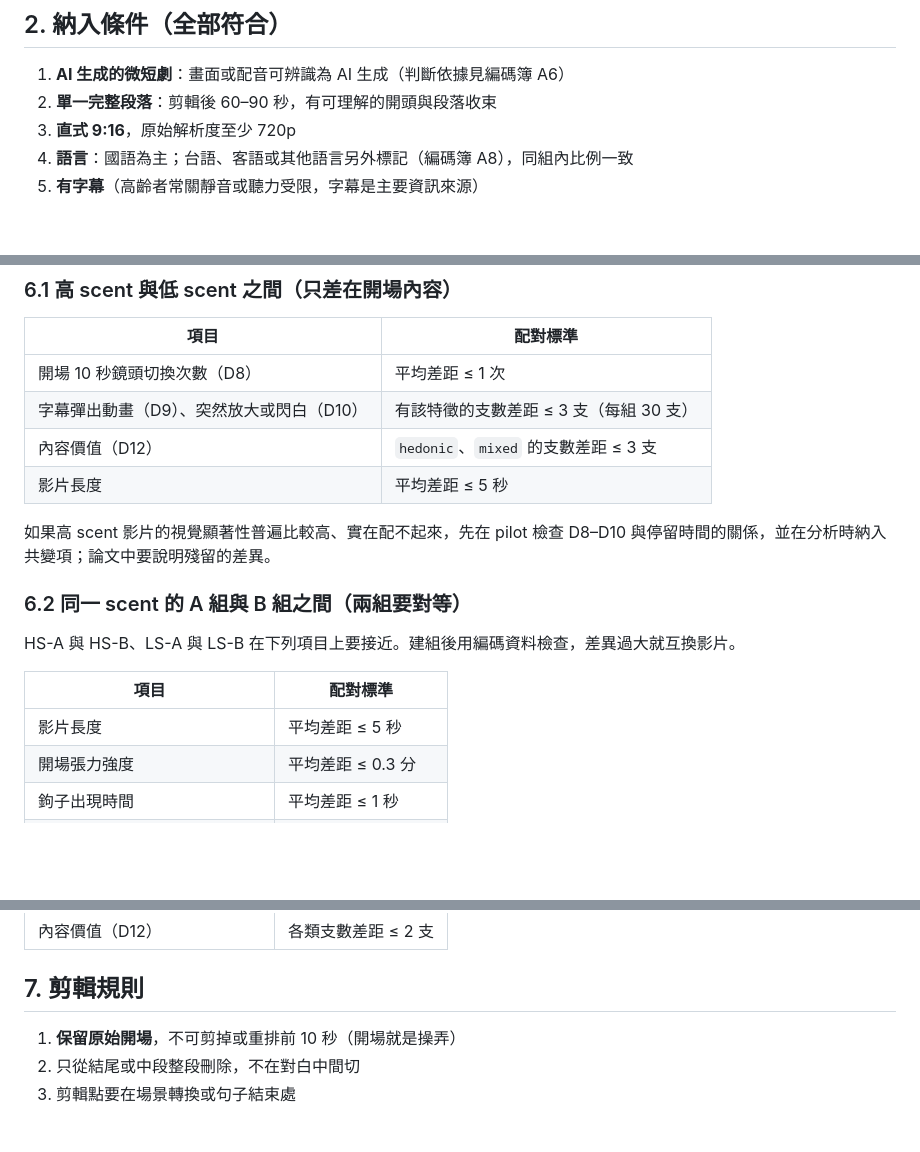
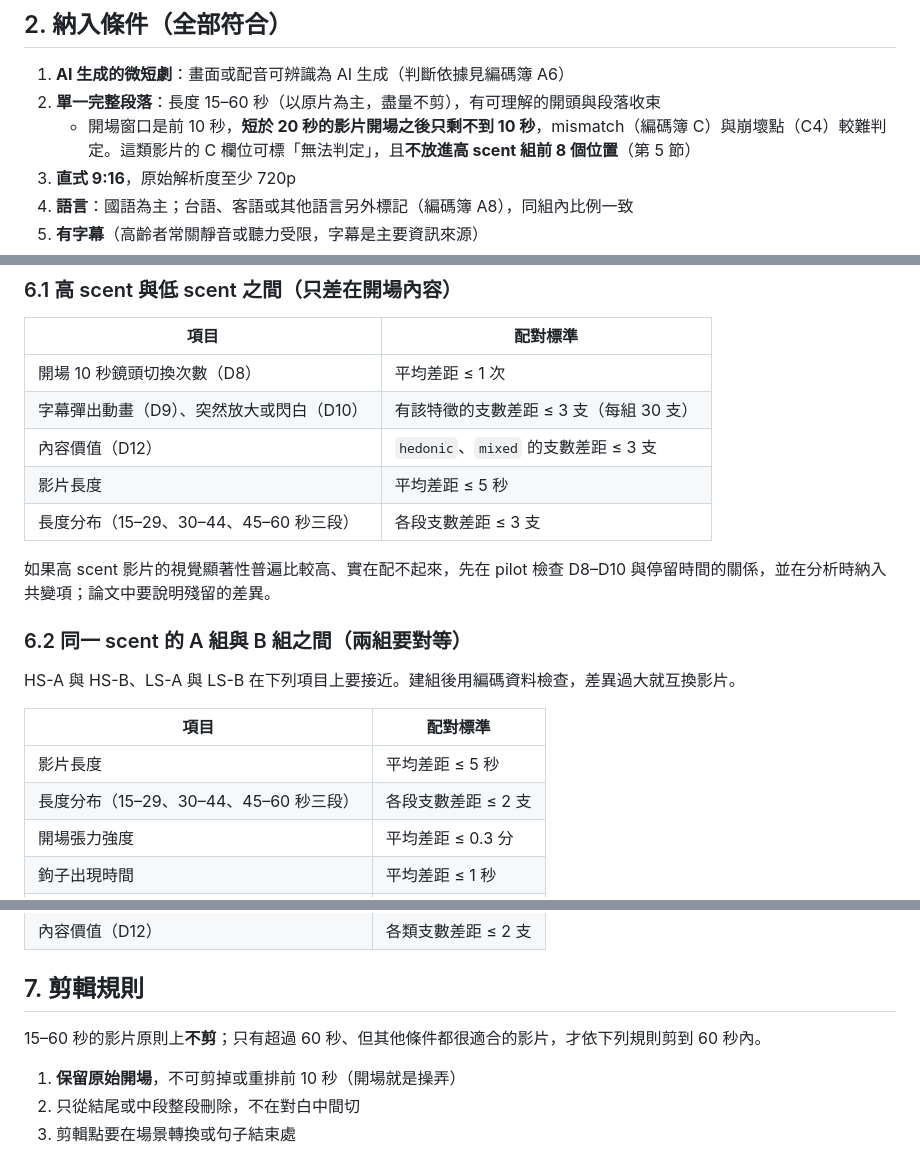
Before and after one commit to 81315003e-stack/shortvideo-foraging-feed, a Markdown page: docs/STIMULI_CRITERIA.md, 3 parts joined by grey strips. Rendered like a GitHub page; blank space fills up the shorter version.

```diff
--- a/docs/STIMULI_CRITERIA.md
+++ b/docs/STIMULI_CRITERIA.md
@@ -24,7 +24,8 @@
 ## 2. 納入條件（全部符合）
 
 1. **AI 生成的微短劇**：畫面或配音可辨識為 AI 生成（判斷依據見編碼簿 A6）
-2. **單一完整段落**：剪輯後 60–90 秒，有可理解的開頭與段落收束
+2. **單一完整段落**：長度 15–60 秒（以原片為主，盡量不剪），有可理解的開頭與段落收束
+   - 開場窗口是前 10 秒，**短於 20 秒的影片開場之後只剩不到 10 秒**，mismatch（編碼簿 C）與崩壞點（C4）較難判定。這類影片的 C 欄位可標「無法判定」，且**不放進高 scent 組前 8 個位置**（第 5 節）
 3. **直式 9:16**，原始解析度至少 720p
 4. **語言**：國語為主；台語、客語或其他語言另外標記（編碼簿 A8），同組內比例一致
 5. **有字幕**（高齡者常關靜音或聽力受限，字幕是主要資訊來源）
@@ -85,6 +86,7 @@ H3 需要受試者反覆遇到「開場強、內容撐不住」的影片。
 | 字幕彈出動畫（D9）、突然放大或閃白（D10） | 有該特徵的支數差距 ≤ 3 支（每組 30 支） |
 | 內容價值（D12） | `hedonic`、`mixed` 的支數差距 ≤ 3 支 |
 | 影片長度 | 平均差距 ≤ 5 秒 |
+| 長度分布（15–29、30–44、45–60 秒三段） | 各段支數差距 ≤ 3 支 |
 
 如果高 scent 影片的視覺顯著性普遍比較高、實在配不起來，先在 pilot 檢查 D8–D10 與停留時間的關係，並在分析時納入共變項；論文中要說明殘留的差異。
 
@@ -95,6 +97,7 @@ HS-A 與 HS-B、LS-A 與 LS-B 在下列項目上要接近。建組後用編碼
 | 項目 | 配對標準 |
 |---|---|
 | 影片長度 | 平均差距 ≤ 5 秒 |
+| 長度分布（15–29、30–44、45–60 秒三段） | 各段支數差距 ≤ 2 支 |
 | 開場張力強度 | 平均差距 ≤ 0.3 分 |
 | 鉤子出現時間 | 平均差距 ≤ 1 秒 |
 | 鉤子類型分布 | 各類型支數差距 ≤ 2 |
@@ -105,6 +108,8 @@ HS-A 與 HS-B、LS-A 與 LS-B 在下列項目上要接近。建組後用編碼
 | 內容價值（D12） | 各類支數差距 ≤ 2 支 |
 
 ## 7. 剪輯規則
+
+15–60 秒的影片原則上**不剪**；只有超過 60 秒、但其他條件都很適合的影片，才依下列規則剪到 60 秒內。
 
 1. **保留原始開場**，不可剪掉或重排前 10 秒（開場就是操弄）
 2. 只從結尾或中段整段刪除，不在對白中間切
```
Also changed, not shown: other parts of docs/STIMULI_CRITERIA.md (+2 -1 lines), docs/DESIGN_NOTES.md (+21 -0 lines).
